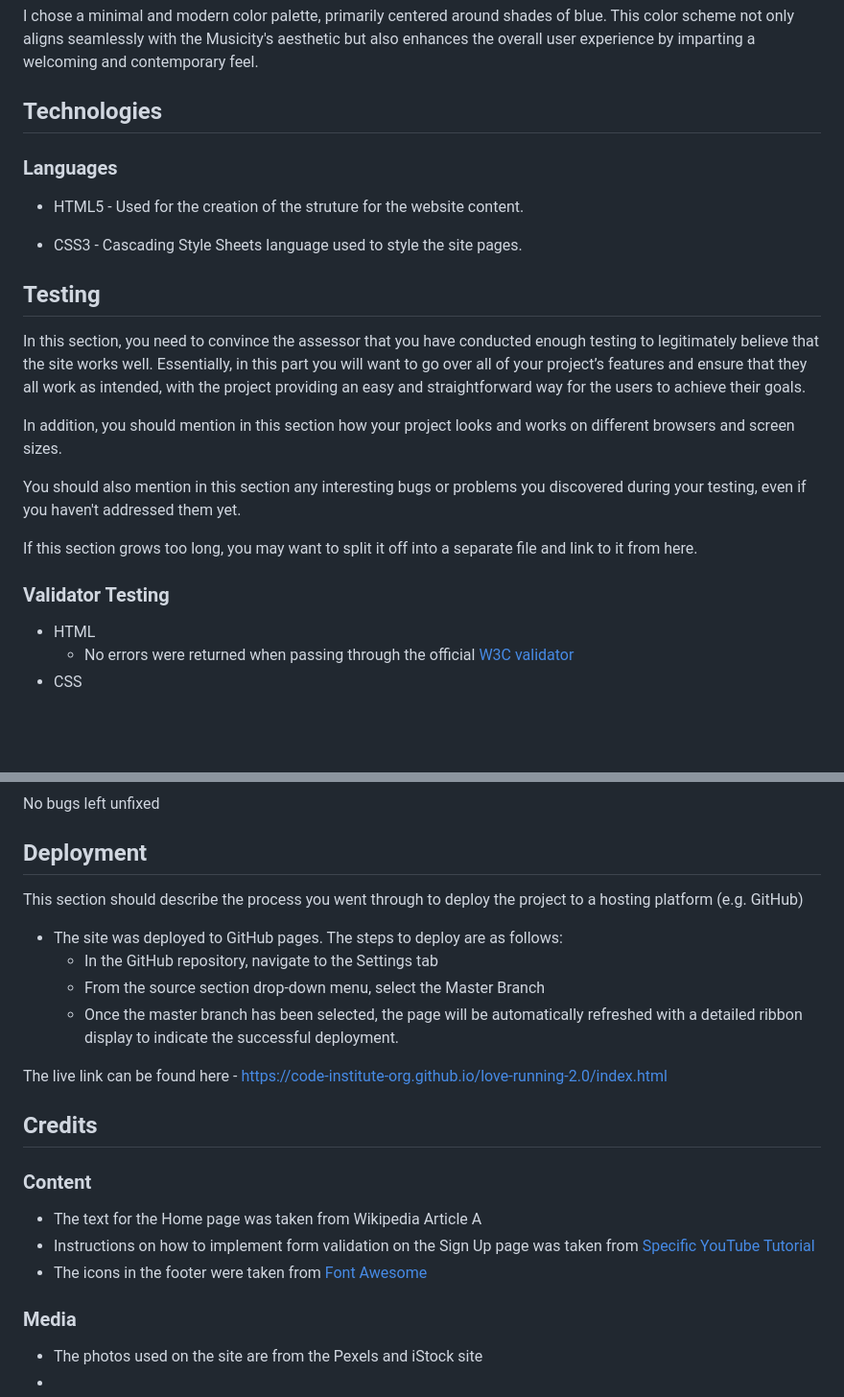
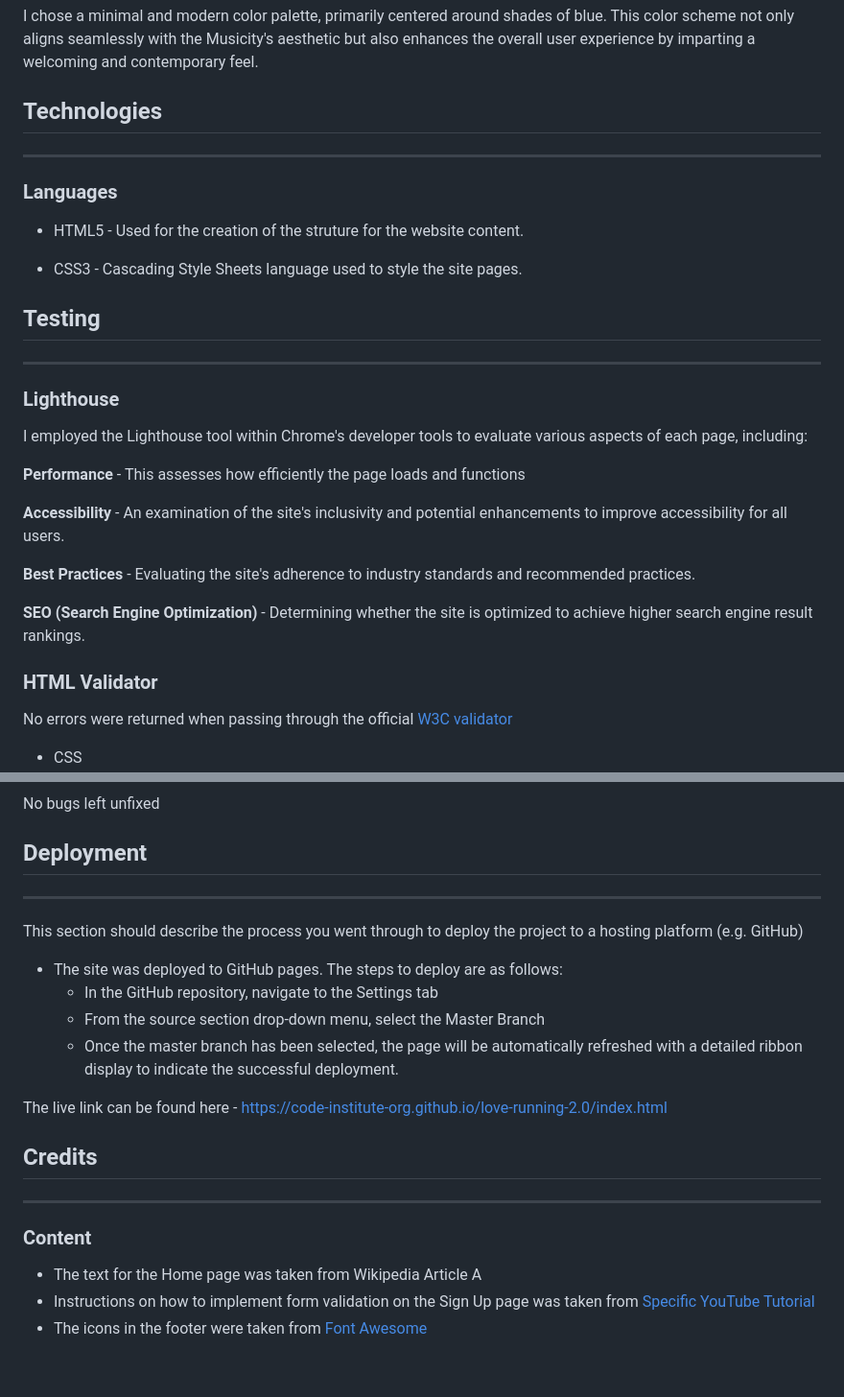
Before and after one commit to lola-idowu/Musicity, a Markdown page: README.md, 2 parts joined by grey strips. Shown: that part at 96% size. Drawn GitHub-style; blank space fills up the shorter version.

Commit message:
Add content to README file

```diff
--- a/README.md
+++ b/README.md
@@ -104,6 +109,7 @@ Images were obtained from [Pexels](<https://www.pexels.com/>) and [iStock](https
 I chose a minimal and modern color palette, primarily centered around shades of blue. This color scheme not only aligns seamlessly with the Musicity's aesthetic but also enhances the overall user experience by imparting a welcoming and contemporary feel.
 
 ## Technologies
+---
 
 ### Languages
 
@@ -114,17 +120,19 @@ I chose a minimal and modern color palette, primarily centered around shades of
 
 
 ## Testing
+----
 
-In this section, you need to convince the assessor that you have conducted enough testing to legitimately believe that the site works well. Essentially, in this part you will want to go over all of your project’s features and ensure that they all work as intended, with the project providing an easy and straightforward way for the users to achieve their goals.
+### Lighthouse
+I employed the Lighthouse tool within Chrome's developer tools to evaluate various aspects of each page, including:
 
-In addition, you should mention in this section how your project looks and works on different browsers and screen sizes.
+**Performance** - This assesses how efficiently the page loads and functions
 
-You should also mention in this section any interesting bugs or problems you discovered during your testing, even if you haven't addressed them yet.
+**Accessibility** - An examination of the site's inclusivity and potential enhancements to improve accessibility for all users.
 
-If this section grows too long, you may want to split it off into a separate file and link to it from here.
+**Best Practices** - Evaluating the site's adherence to industry standards and recommended practices.
 
-### Validator Testing
+**SEO (Search Engine Optimization)** - Determining whether the site is optimized to achieve higher search engine result rankings.
 
-- HTML
-  - No errors were returned when passing through the official [W3C validator](https://validator.w3.org/nu/?doc=https%3A%2F%2Fcode-institute-org.github.io%2Flove-running-2.0%2Findex.html)
+### HTML Validator
+  No errors were returned when passing through the official [W3C validator](https://validator.w3.org/nu/?doc=https%3A%2F%2Fcode-institute-org.github.io%2Flove-running-2.0%2Findex.html)
 - CSS
@@ -135,6 +154,7 @@ If this section grows too long, you may want to split it off into a separate fil
 No bugs left unfixed
 
 ## Deployment
+---
 
 This section should describe the process you went through to deploy the project to a hosting platform (e.g. GitHub)
 
@@ -146,14 +166,10 @@ This section should describe the process you went through to deploy the project
 The live link can be found here - <https://code-institute-org.github.io/love-running-2.0/index.html>
 
 ## Credits
+---
 
 ### Content
 
 - The text for the Home page was taken from Wikipedia Article A
 - Instructions on how to implement form validation on the Sign Up page was taken from [Specific YouTube Tutorial](https://www.youtube.com/)
 - The icons in the footer were taken from [Font Awesome](https://fontawesome.com/)
-
-### Media
-
-- The photos used on the site are from the Pexels and iStock site
--
```
Also changed, not shown: other parts of README.md (+19 -3 lines).
